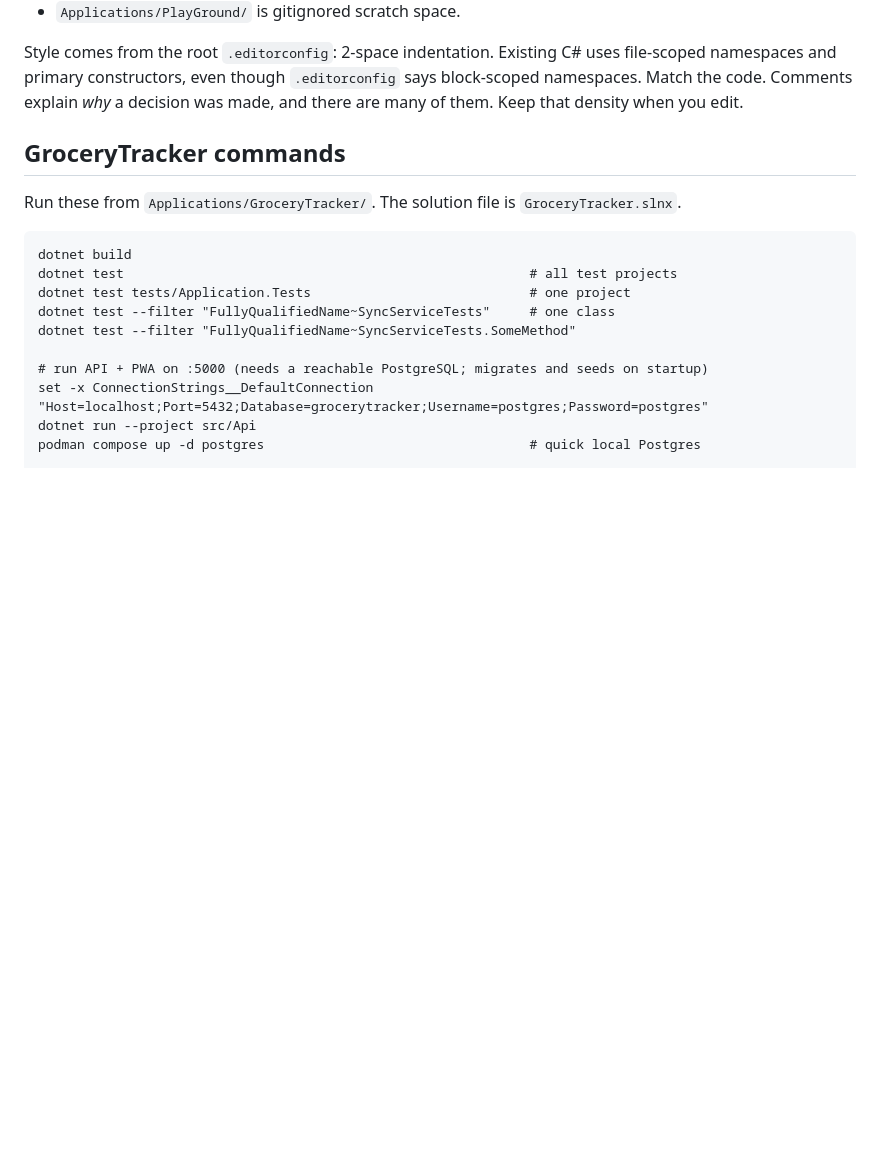
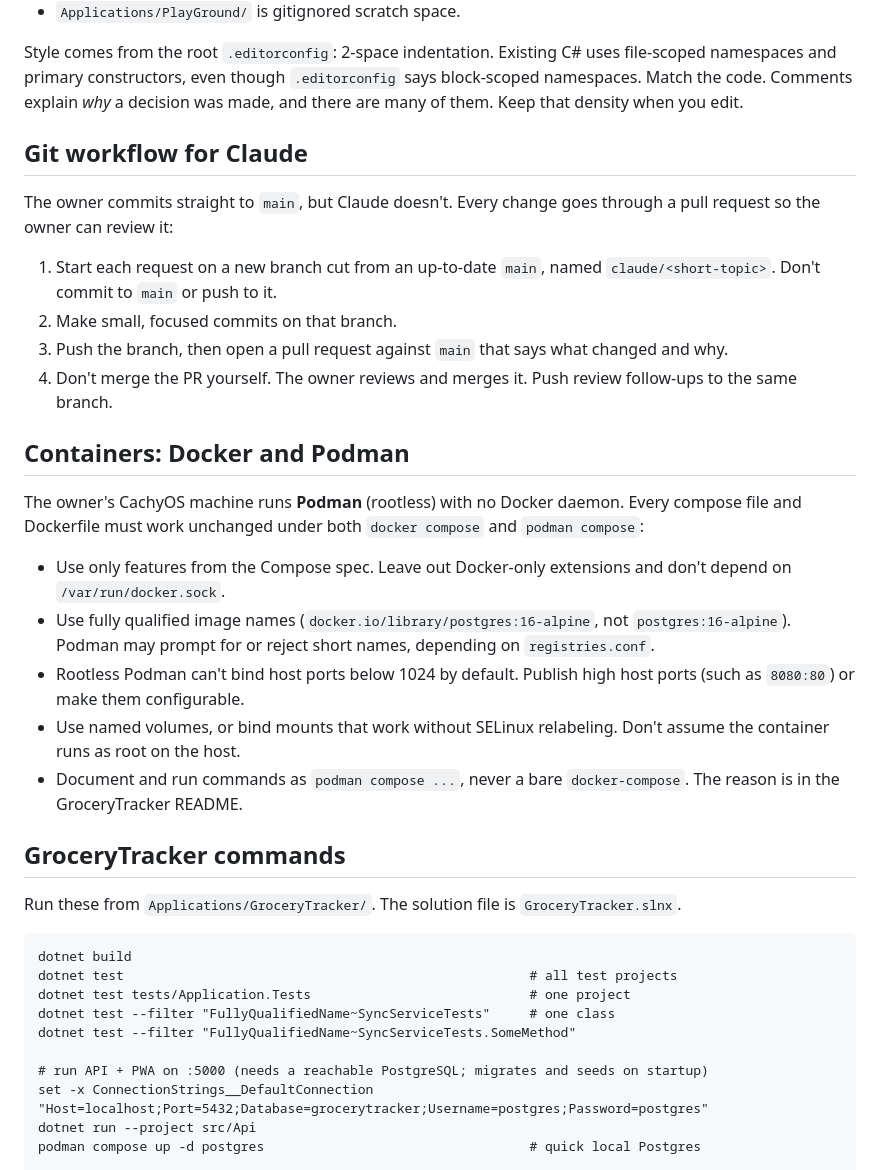
Before and after one commit to CodeIsNotEvil/MyMonoRepo, a Markdown page: CLAUDE.md, the part around the change. GitHub-like rendering; blank space fills up the shorter version.

Commit message:
Tell Claude to work on branches with PRs, and keep compose files Podman-compatible
CLAUDE.md now requires Claude to cut a claude/<topic> branch per request
and open a pull request for review instead of committing to main.

It also records that the owner's CachyOS machine runs rootless Podman,
so compose files and Dockerfiles must work under both docker compose and
podman compose (Compose spec only, fully qualified images, high host
ports). The second brain lists the existing short image names that don't
meet this yet.

Co-Authored-By: Claude Opus 5.5 <noreply@anthropic.com>

```diff
--- a/CLAUDE.md
+++ b/CLAUDE.md
@@ -12,6 +12,25 @@ A personal monorepo of configs, scripts and learning projects. `main` is unprote
 - `Applications/PlayGround/` is gitignored scratch space.
 
 Style comes from the root `.editorconfig`: 2-space indentation. Existing C# uses file-scoped namespaces and primary constructors, even though `.editorconfig` says block-scoped namespaces. Match the code. Comments explain *why* a decision was made, and there are many of them. Keep that density when you edit.
+
+## Git workflow for Claude
+
+The owner commits straight to `main`, but Claude doesn't. Every change goes through a pull request so the owner can review it:
+
+1. Start each request on a new branch cut from an up-to-date `main`, named `claude/<short-topic>`. Don't commit to `main` or push to it.
+2. Make small, focused commits on that branch.
+3. Push the branch, then open a pull request against `main` that says what changed and why.
+4. Don't merge the PR yourself. The owner reviews and merges it. Push review follow-ups to the same branch.
+
+## Containers: Docker and Podman
+
+The owner's CachyOS machine runs **Podman** (rootless) with no Docker daemon. Every compose file and Dockerfile must work unchanged under both `docker compose` and `podman compose`:
+
+- Use only features from the Compose spec. Leave out Docker-only extensions and don't depend on `/var/run/docker.sock`.
+- Use fully qualified image names (`docker.io/library/postgres:16-alpine`, not `postgres:16-alpine`). Podman may prompt for or reject short names, depending on `registries.conf`.
+- Rootless Podman can't bind host ports below 1024 by default. Publish high host ports (such as `8080:80`) or make them configurable.
+- Use named volumes, or bind mounts that work without SELinux relabeling. Don't assume the container runs as root on the host.
+- Document and run commands as `podman compose ...`, never a bare `docker-compose`. The reason is in the GroceryTracker README.
 
 ## GroceryTracker commands
 
```
Also changed, not shown: 2 other files.
